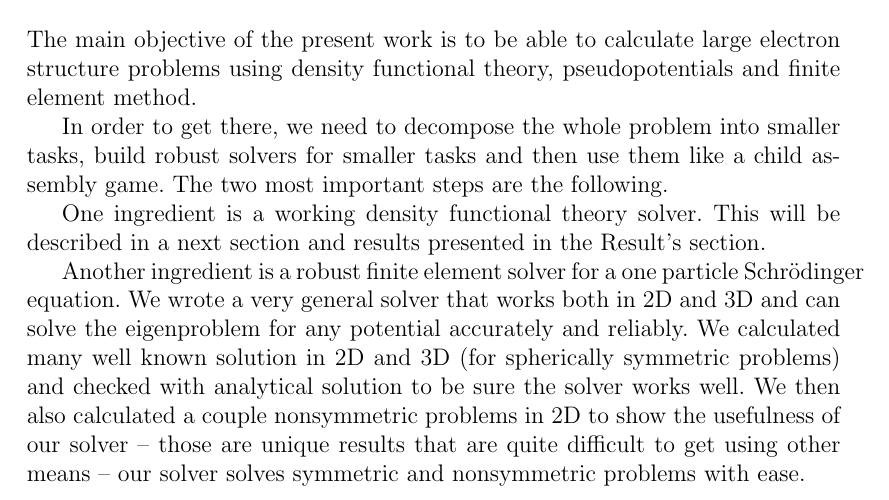
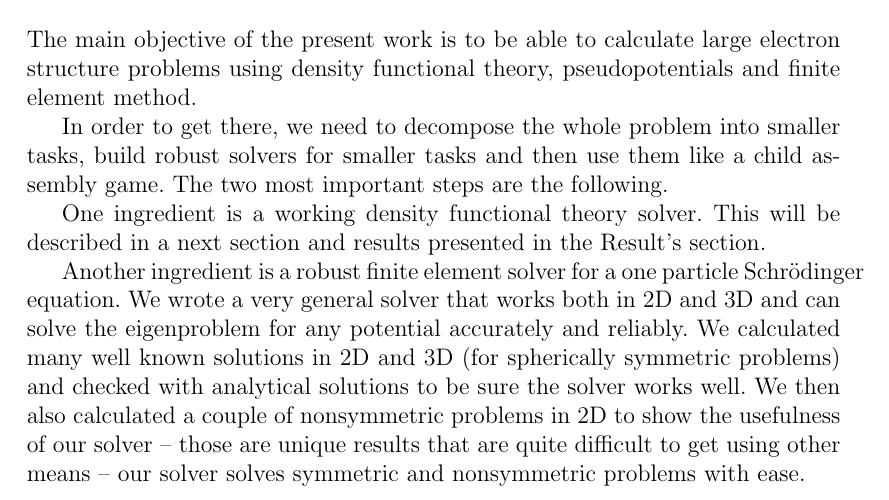
Before and after one commit to certik/master, a LaTeX thesis (master.tex, which reads motivation.tex): part of page 7 of 83, cut so that both start at the same text. Compiled offline with pdfLaTeX.

Commit message:
typos in motivation fixed.

```diff
--- a/motivation.tex
+++ b/motivation.tex
@@ -14,9 +14,9 @@ described in a next section and results presented in the Result's section.
 Another ingredient is a robust finite element solver for a one particle
 Schr\"odinger equation. We wrote a very general solver that works both in 2D
 and 3D and can solve the eigenproblem for any potential accurately and
-reliably. We calculated many well known solution in 2D and 3D (for spherically
-symmetric problems) and checked with analytical solution to be sure the solver
-works well. We then also calculated a couple nonsymmetric problems in 2D to
+reliably. We calculated many well known solutions in 2D and 3D (for spherically
+symmetric problems) and checked with analytical solutions to be sure the solver
+works well. We then also calculated a couple of nonsymmetric problems in 2D to
 show the usefulness of our solver -- those are unique results that are quite
 difficult to get using other means -- our solver solves symmetric and
 nonsymmetric problems with ease.
```
